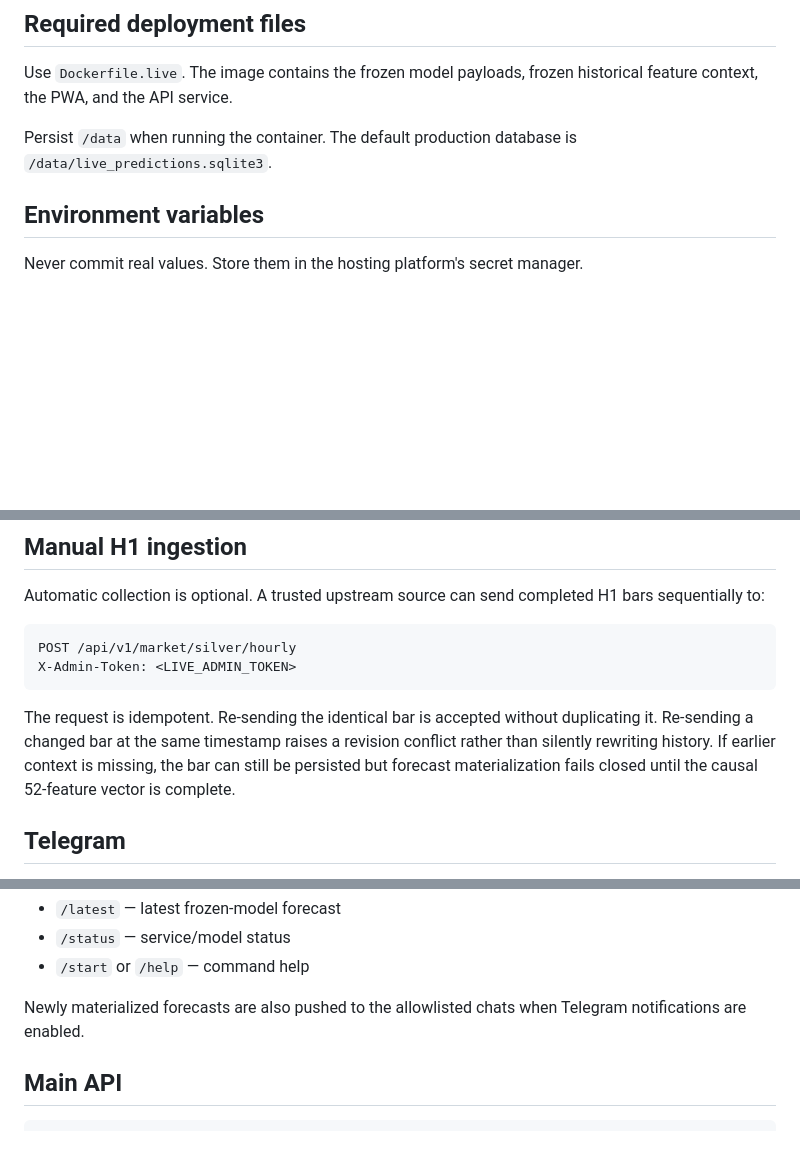
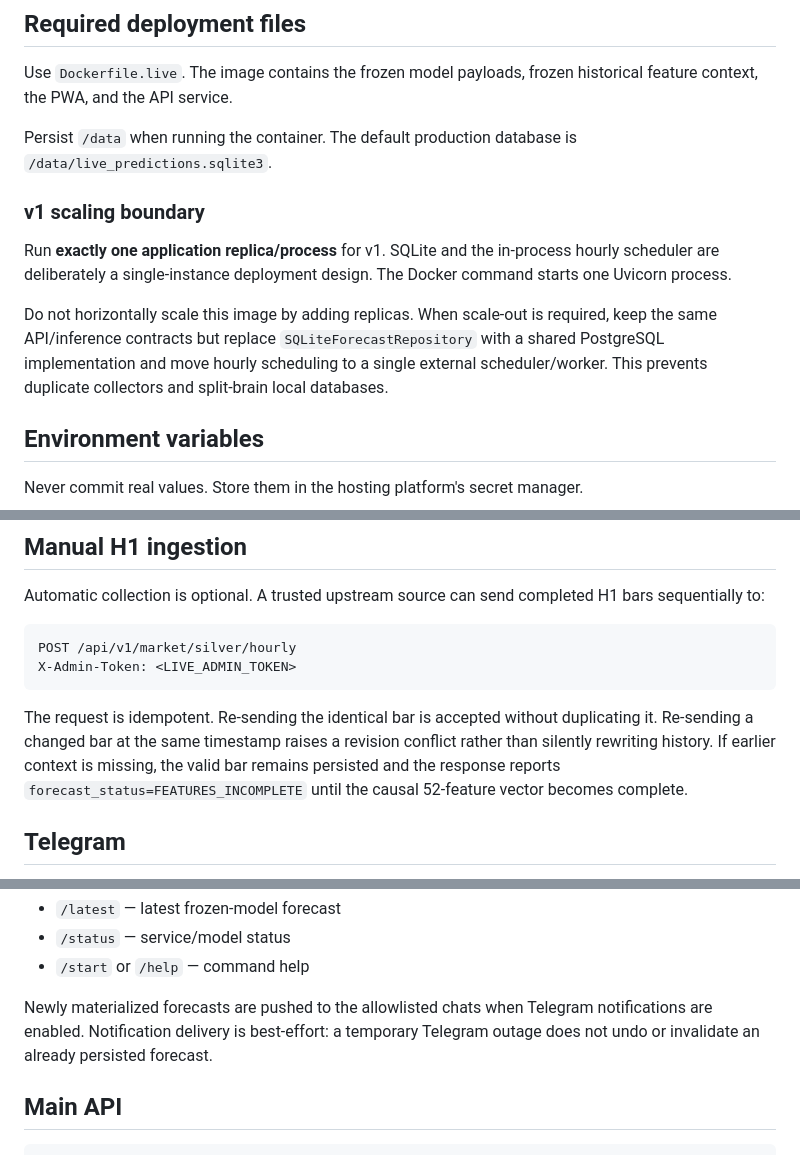
Before and after one commit to MoatasimFaroog1111/MetalPredictor, a Markdown page: LIVE_PLATFORM.md, 3 parts joined by grey strips. GitHub-like rendering; blank space fills up the shorter version.

Commit message:
Document single-replica operational boundary

````diff
--- a/LIVE_PLATFORM.md
+++ b/LIVE_PLATFORM.md
@@ -22,6 +22,12 @@ The live service never fits a model, tunes a parameter, scores the frozen future
 Use `Dockerfile.live`. The image contains the frozen model payloads, frozen historical feature context, the PWA, and the API service.
 
 Persist `/data` when running the container. The default production database is `/data/live_predictions.sqlite3`.
+
+### v1 scaling boundary
+
+Run **exactly one application replica/process** for v1. SQLite and the in-process hourly scheduler are deliberately a single-instance deployment design. The Docker command starts one Uvicorn process.
+
+Do not horizontally scale this image by adding replicas. When scale-out is required, keep the same API/inference contracts but replace `SQLiteForecastRepository` with a shared PostgreSQL implementation and move hourly scheduling to a single external scheduler/worker. This prevents duplicate collectors and split-brain local databases.
 
 ## Environment variables
 
@@ -93,7 +99,7 @@ POST /api/v1/market/silver/hourly
 X-Admin-Token: <LIVE_ADMIN_TOKEN>
 ```
 
-The request is idempotent. Re-sending the identical bar is accepted without duplicating it. Re-sending a changed bar at the same timestamp raises a revision conflict rather than silently rewriting history. If earlier context is missing, the bar can still be persisted but forecast materialization fails closed until the causal 52-feature vector is complete.
+The request is idempotent. Re-sending the identical bar is accepted without duplicating it. Re-sending a changed bar at the same timestamp raises a revision conflict rather than silently rewriting history. If earlier context is missing, the valid bar remains persisted and the response reports `forecast_status=FEATURES_INCOMPLETE` until the causal 52-feature vector becomes complete.
 
 ## Telegram
 
@@ -127,7 +133,7 @@ Supported bot commands:
 - `/status` — service/model status
 - `/start` or `/help` — command help
 
-Newly materialized forecasts are also pushed to the allowlisted chats when Telegram notifications are enabled.
+Newly materialized forecasts are pushed to the allowlisted chats when Telegram notifications are enabled. Notification delivery is best-effort: a temporary Telegram outage does not undo or invalidate an already persisted forecast.
 
 ## Main API
 
````
